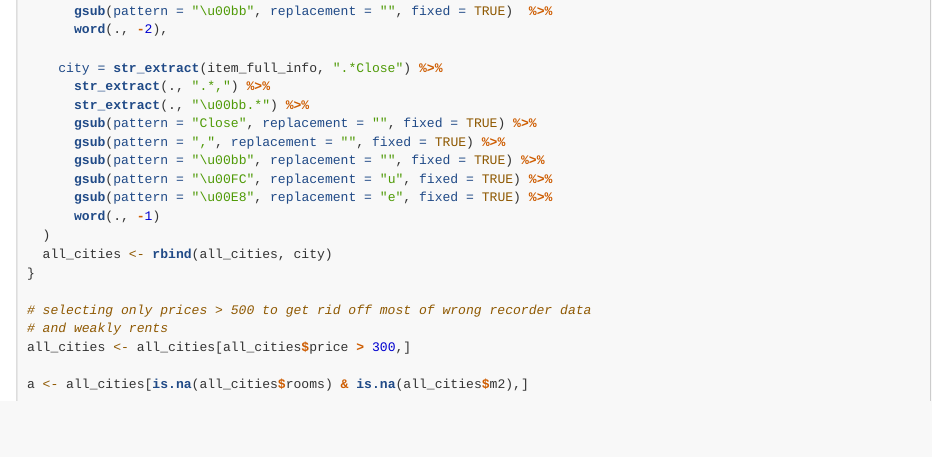
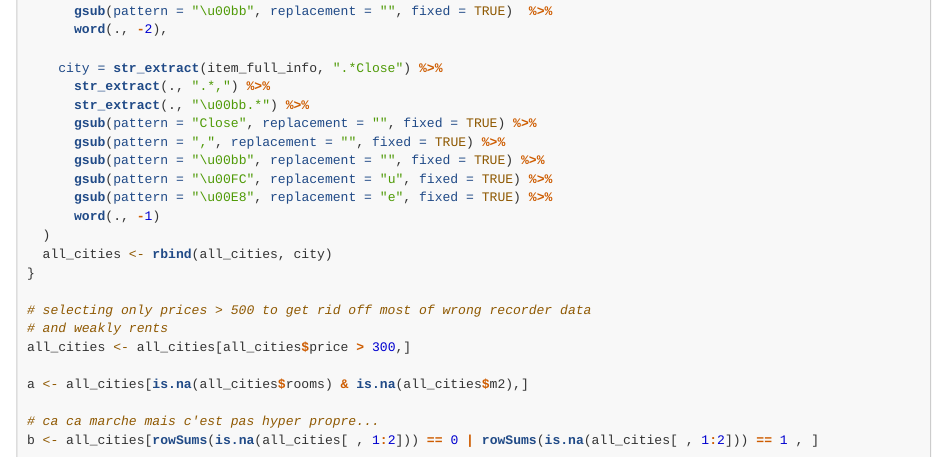
Before and after one commit to Upsylon/Real-estate-prediction, an R Markdown document (01-rmd.Rmd): the page in a window 1100 px wide, from 7350 px down. Rendered offline with R 4.5, knitr and Pandoc, with nearby package versions; some code elsewhere in the file could not run offline; long lines of code are wrapped.

Commit message:
Add possibility to filter NAs

````diff
--- a/01-rmd.Rmd
+++ b/01-rmd.Rmd
@@ -415,4 +415,7 @@ for (i in 1:length(cities)){
 all_cities <- all_cities[all_cities$price > 300,]
 
 a <- all_cities[is.na(all_cities$rooms) & is.na(all_cities$m2),]
+
+# ca ca marche mais c'est pas hyper propre...
+b <- all_cities[rowSums(is.na(all_cities[ , 1:2])) == 0 | rowSums(is.na(all_cities[ , 1:2])) == 1 , ]
 ```
````
